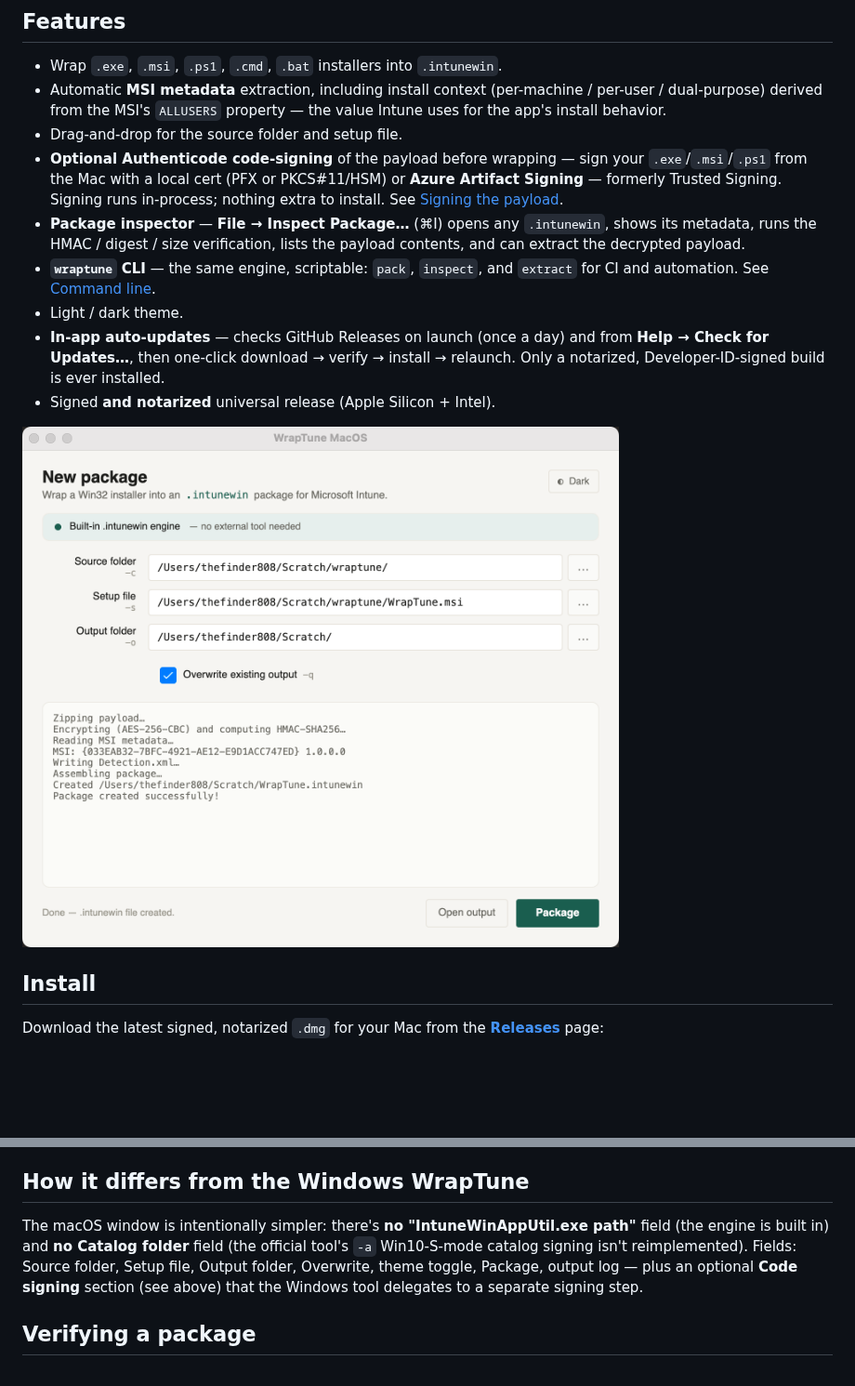
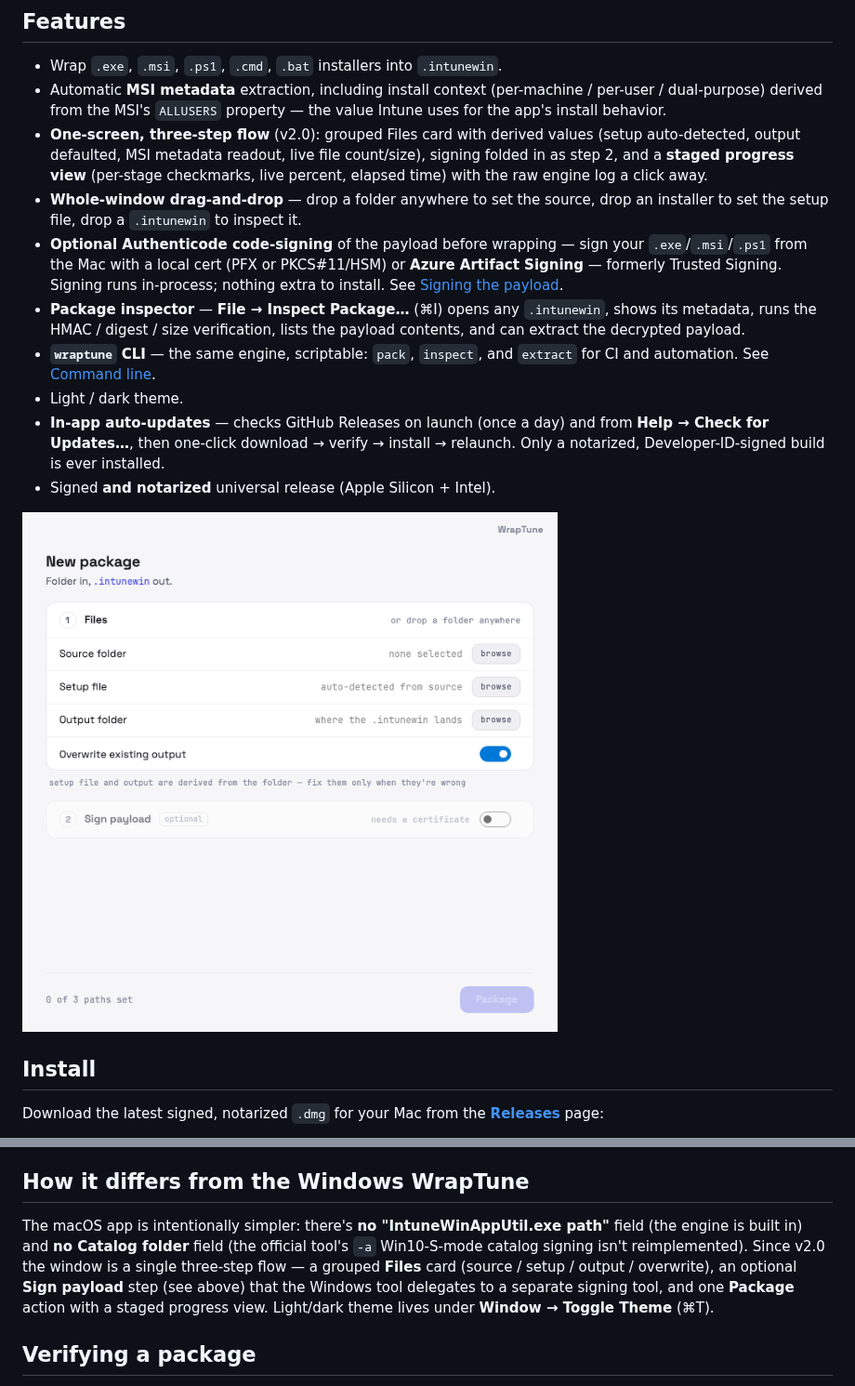
Before and after one commit to thefinder808/WrapTune-MacOS, a Markdown page: README.md, 2 parts joined by grey strips. Shown at 93% size. Rendered like a GitHub page; pictures changed too: docs/images/light-mode.png; blank space fills up the shorter version.

```diff
--- a/README.md
+++ b/README.md
@@ -43,7 +43,13 @@ nowhere in the chain.
 - Automatic **MSI metadata** extraction, including install context
   (per-machine / per-user / dual-purpose) derived from the MSI's `ALLUSERS`
   property — the value Intune uses for the app's install behavior.
-- Drag-and-drop for the source folder and setup file.
+- **One-screen, three-step flow** (v2.0): grouped Files card with derived values
+  (setup auto-detected, output defaulted, MSI metadata readout, live file
+  count/size), signing folded in as step 2, and a **staged progress view**
+  (per-stage checkmarks, live percent, elapsed time) with the raw engine log a
+  click away.
+- **Whole-window drag-and-drop** — drop a folder anywhere to set the source,
+  drop an installer to set the setup file, drop a `.intunewin` to inspect it.
 - **Optional Authenticode code-signing** of the payload before wrapping — sign
   your `.exe`/`.msi`/`.ps1` from the Mac with a local cert (PFX or PKCS#11/HSM) or
   **Azure Artifact Signing** — formerly Trusted Signing. Signing runs in-process;
@@ -147,12 +157,14 @@ instructions: [`docs/CLI.md`](docs/CLI.md).
 
 ## How it differs from the Windows WrapTune
 
-The macOS window is intentionally simpler: there's **no "IntuneWinAppUtil.exe
+The macOS app is intentionally simpler: there's **no "IntuneWinAppUtil.exe
 path"** field (the engine is built in) and **no Catalog folder** field (the
-official tool's `-a` Win10-S-mode catalog signing isn't reimplemented). Fields:
-Source folder, Setup file, Output folder, Overwrite, theme toggle, Package,
-output log — plus an optional **Code signing** section (see above) that the
-Windows tool delegates to a separate signing step.
+official tool's `-a` Win10-S-mode catalog signing isn't reimplemented). Since
+v2.0 the window is a single three-step flow — a grouped **Files** card
+(source / setup / output / overwrite), an optional **Sign payload** step (see
+above) that the Windows tool delegates to a separate signing tool, and one
+**Package** action with a staged progress view. Light/dark theme lives under
+**Window → Toggle Theme** (⌘T).
 
 ## Verifying a package
 
```
Also changed, not shown: other parts of README.md (+11 -7 lines), docs/images/hero.png, docs/images/packaging.png (added), 1 other file.
